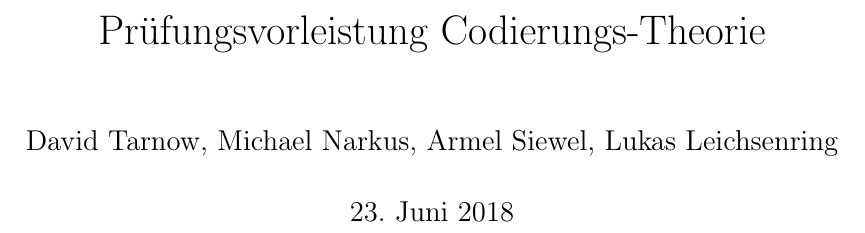
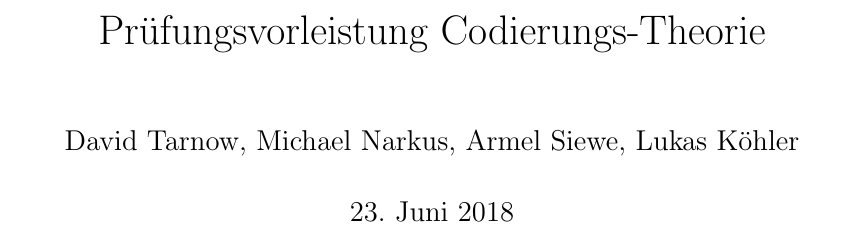
Before and after one commit to ZeraPain/Coding-Theory, a LaTeX document (documentation/Doku.tex): part of page 1 of 5 before the commit and part of page 1 of 4 after it, cut so that both start at the same text. Compiled offline with pdfLaTeX.

Commit message:
Corrected Author Names

```diff
--- a/documentation/Doku.tex
+++ b/documentation/Doku.tex
@@ -33,10 +33,11 @@ tmargin={2.5cm},bmargin = {2.5cm}]{geometry}
 \begin{document}
 	\begin{titlepage}
 		\title{Prüfungsvorleistung Codierungs-Theorie}
-		\author{David Tarnow, Michael Narkus, Armel Siewel, Lukas Leichsenring}
+		\author{David Tarnow, Michael Narkus, Armel Siewe, Lukas Köhler}
 		\maketitle
-		\tableofcontents
 	\end{titlepage}
+
+	\tableofcontents
 
 	\input{chapters/introduction}
 	\input{chapters/step1}
```
Also changed, not shown: documentation/Doku.pdf, 1 other file.
